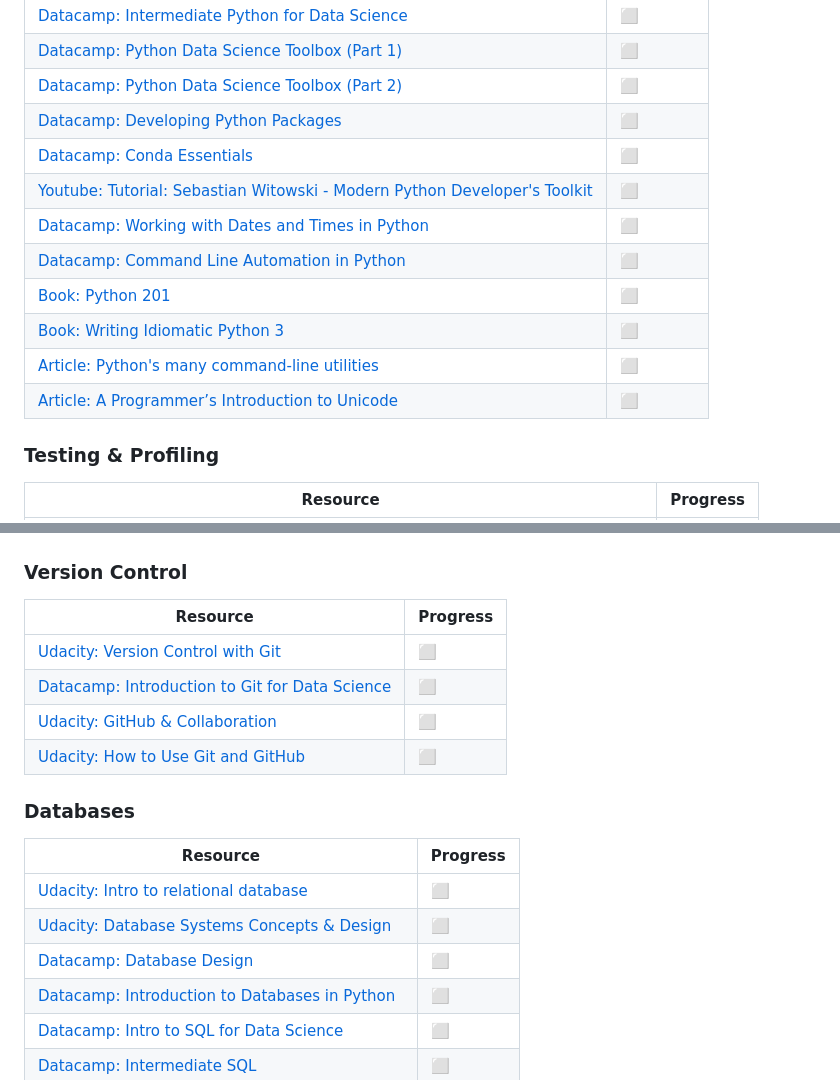
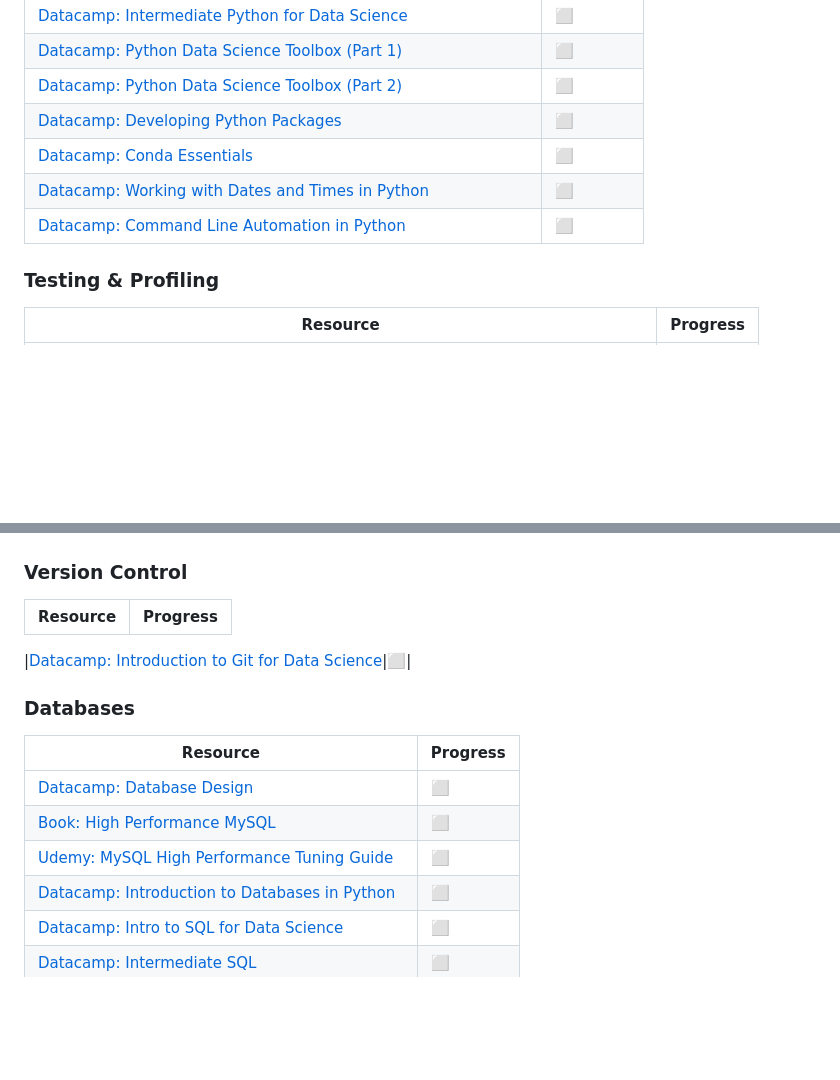
Before and after one commit to MuteBard/MachineLearningStudies, a Markdown page: readMe.md, 2 parts joined by grey strips. GitHub-like rendering; blank space fills up the shorter version.

```diff
--- a/readMe.md
+++ b/readMe.md
@@ -28,13 +28,8 @@
 |[Datacamp: Python Data Science Toolbox (Part 2)](https://www.datacamp.com/courses/python-data-science-toolbox-part-2)|⬜|
 |[Datacamp: Developing Python Packages](https://www.datacamp.com/courses/developing-python-packages)|⬜|
 |[Datacamp: Conda Essentials](https://www.datacamp.com/courses/conda-essentials)|⬜|
-|[Youtube: Tutorial: Sebastian Witowski - Modern Python Developer's Toolkit](https://www.youtube.com/watch?v=WkUBx3g2QfQ&feature=youtu.be)|⬜|
 |[Datacamp: Working with Dates and Times in Python](https://www.datacamp.com/courses/working-with-dates-and-times-in-python)|⬜|
 |[Datacamp: Command Line Automation in Python](https://www.datacamp.com/courses/command-line-automation-in-python)|⬜|
-|[Book: Python 201](https://leanpub.com/python201)|⬜|
-|[Book: Writing Idiomatic Python 3](https://www.amazon.com/Writing-Idiomatic-Python-Jeff-Knupp-ebook/dp/B00B5VXMRG)|⬜|
-|[Article: Python's many command-line utilities](https://www.pythonmorsels.com/cli-tools/)|⬜|
-|[Article: A Programmer’s Introduction to Unicode](https://www.reedbeta.com/blog/programmers-intro-to-unicode/)|⬜|
 
 ### Testing & Profiling
 
@@ -71,18 +66,17 @@
 
 |Resource|Progress|
 |---|---|
-|[Udacity: Version Control with Git](https://www.udacity.com/course/version-control-with-git--ud123)|⬜|
+
 |[Datacamp: Introduction to Git for Data Science](https://www.datacamp.com/courses/introduction-to-git-for-data-science)|⬜|
-|[Udacity: GitHub & Collaboration](https://www.udacity.com/course/github-collaboration--ud456)|⬜|
-|[Udacity: How to Use Git and GitHub](https://www.udacity.com/course/how-to-use-git-and-github--ud775)|⬜|
+
 
 ### Databases
 
 |Resource|Progress|
 |---|---|
-|[Udacity: Intro to relational database](https://www.udacity.com/course/intro-to-relational-databases--ud197)|⬜|
-|[Udacity: Database Systems Concepts & Design](https://www.udacity.com/course/database-systems-concepts-design--ud150)|⬜|
 |[Datacamp: Database Design](https://www.datacamp.com/courses/database-design)|⬜|
+|[Book: High Performance MySQL](https://www.udacity.com/course/intro-to-relational-databases--ud197)|⬜|
+|[Udemy: MySQL High Performance Tuning Guide](https://www.udemy.com/course/mysql-high-performance-tuning-guide/?couponCode=ST11MT170325G3)|⬜|
 |[Datacamp: Introduction to Databases in Python](https://www.datacamp.com/courses/introduction-to-relational-databases-in-python)|⬜|
 |[Datacamp: Intro to SQL for Data Science](https://www.datacamp.com/courses/intro-to-sql-for-data-science)|⬜|
 |[Datacamp: Intermediate SQL](https://www.datacamp.com/courses/intermediate-sql)|⬜|
```
